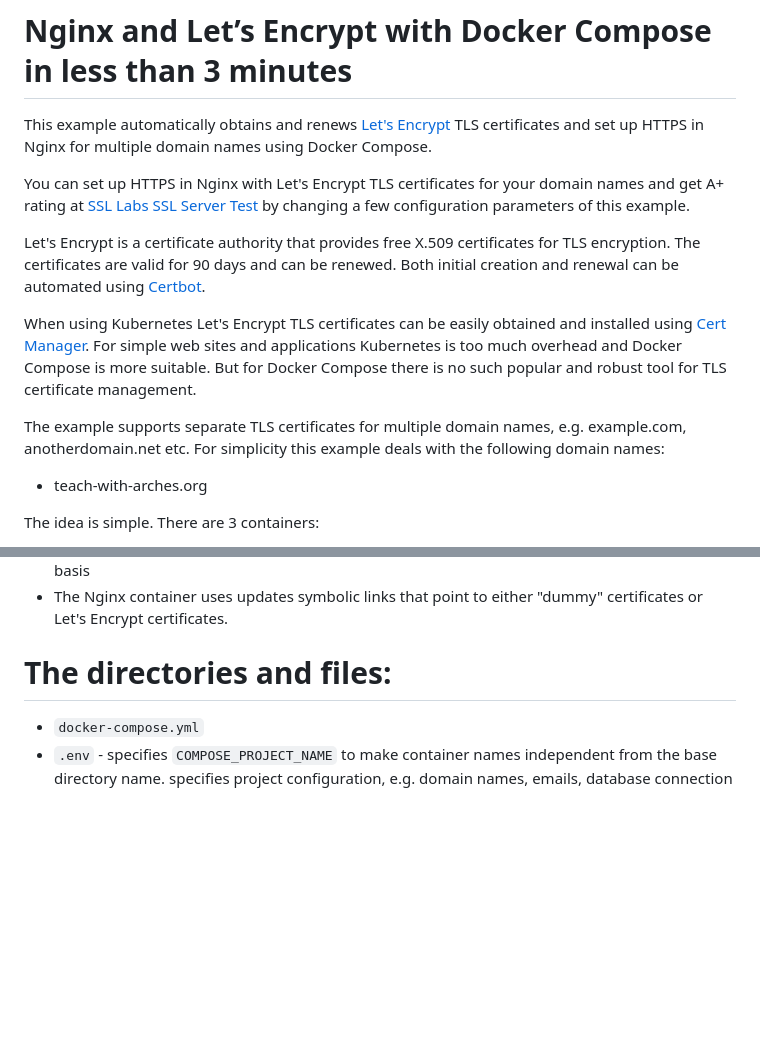
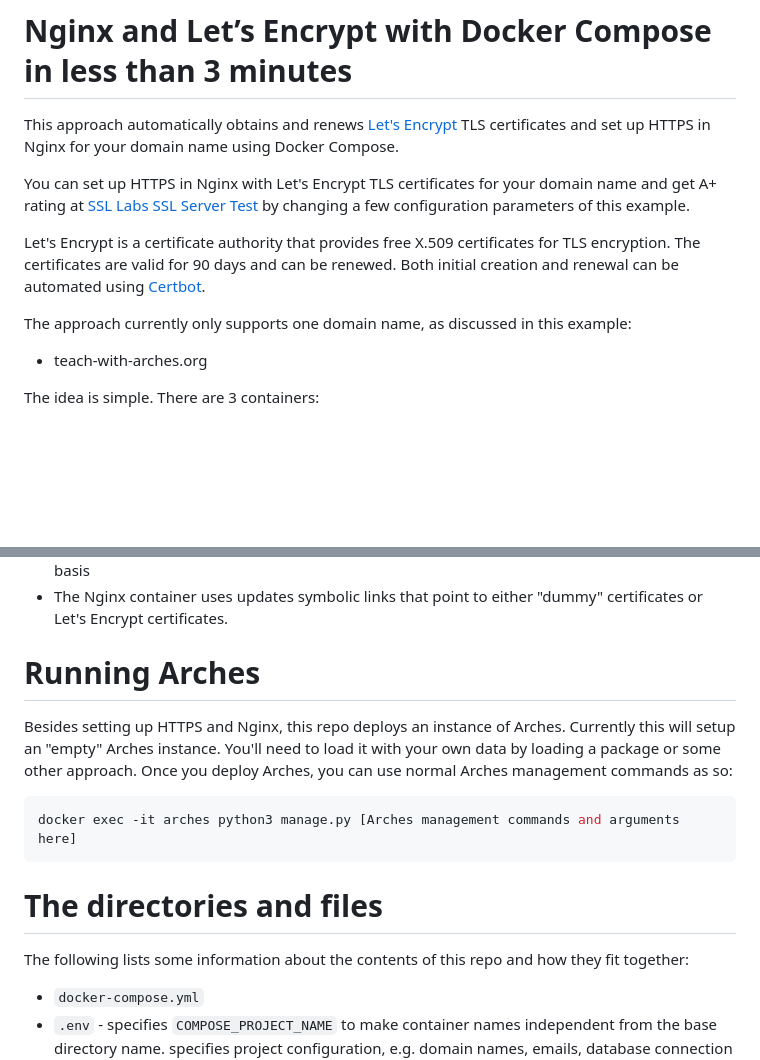
Before and after one commit to opencontext/arches-via-docker, a Markdown page: README.md, 2 parts joined by grey strips. Drawn GitHub-style; blank space fills up the shorter version.

Commit message:
Added invocation to Arches management command

````diff
--- a/README.md
+++ b/README.md
@@ -11,17 +11,13 @@ This main goal of this repo is to offer a simple, turnkey approach to deploying
 
 # Nginx and Let’s Encrypt with Docker Compose in less than 3 minutes
 
-This example automatically obtains and renews [Let's Encrypt](https://letsencrypt.org/) TLS certificates and set up HTTPS in Nginx for multiple domain names using Docker Compose.
+This approach automatically obtains and renews [Let's Encrypt](https://letsencrypt.org/) TLS certificates and set up HTTPS in Nginx for your domain name using Docker Compose.
 
-You can set up HTTPS in Nginx with Let's Encrypt TLS certificates for your domain names and get A+ rating at [SSL Labs SSL Server Test](https://www.ssllabs.com/ssltest/) by changing a few configuration parameters of this example.
+You can set up HTTPS in Nginx with Let's Encrypt TLS certificates for your domain name and get A+ rating at [SSL Labs SSL Server Test](https://www.ssllabs.com/ssltest/) by changing a few configuration parameters of this example.
 
 Let's Encrypt is a certificate authority that provides free X.509 certificates for TLS encryption. The certificates are valid for 90 days and can be renewed. Both initial creation and renewal can be automated using [Certbot](https://certbot.eff.org/).
 
-When using Kubernetes Let's Encrypt TLS certificates can be easily obtained and installed using [Cert Manager](https://cert-manager.io/). For simple web sites and applications Kubernetes is too much overhead and Docker Compose is more suitable.
-But for Docker Compose there is no such popular and robust tool for TLS certificate management.
-
-The example supports separate TLS certificates for multiple domain names, e.g. example.com, anotherdomain.net etc.
-For simplicity this example deals with the following domain names:
+The approach currently only supports one domain name, as discussed in this example:
 
 * teach-with-arches.org
 
@@ -38,7 +34,18 @@ The sequence of actions:
 * Cron triggers Certbot to try to renew certificates and Nginx to reload configuration on a daily basis
 * The Nginx container uses updates symbolic links that point to either "dummy" certificates or Let's Encrypt certificates.
 
-# The directories and files:
+
+
+# Running Arches
+Besides setting up HTTPS and Nginx, this repo deploys an instance of Arches. Currently this will setup an "empty" Arches instance. You'll need to load it with your own data by loading a package or some other approach. Once you deploy Arches, you can use normal Arches management commands as so:
+
+```bash
+docker exec -it arches python3 manage.py [Arches management commands and arguments here]
+```
+
+
+# The directories and files
+The following lists some information about the contents of this repo and how they fit together:
 
 * `docker-compose.yml`
 * `.env` - specifies `COMPOSE_PROJECT_NAME` to make container names independent from the base directory name. specifies project configuration, e.g. domain names, emails, database connection details, etc. This file contains sensitive information.
````
